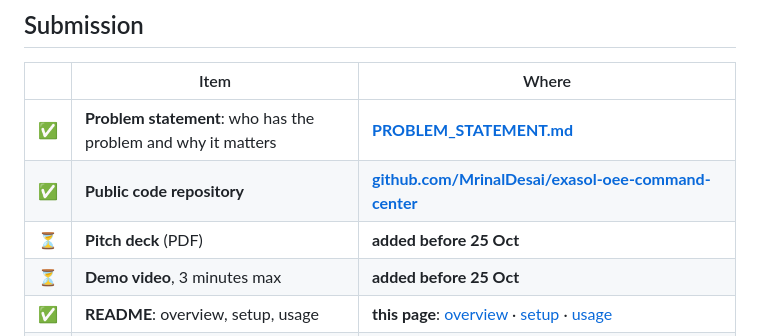
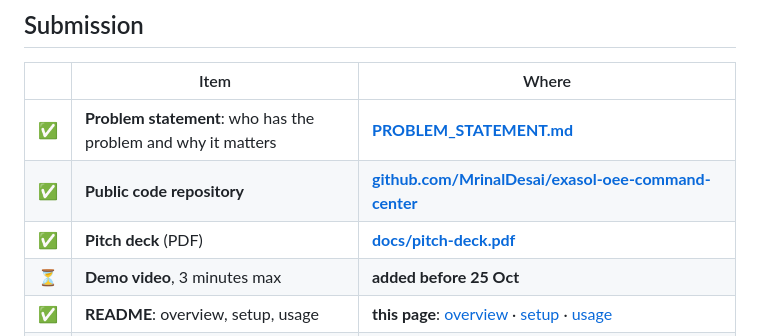
Before and after one commit to MrinalDesai/exasol-oee-command-center, a Markdown page: README.md, the part around one of its changes. Drawn GitHub-style.

Commit message:
README: link pitch deck PDF

```diff
--- a/README.md
+++ b/README.md
@@ -41,7 +41,7 @@ from a query that has just run, and each panel shows that SQL and its run time.
 |---|---|---|
 | ✅ | **Problem statement**: who has the problem and why it matters | **[PROBLEM_STATEMENT.md](PROBLEM_STATEMENT.md)** |
 | ✅ | **Public code repository** | **[github.com/MrinalDesai/exasol-oee-command-center](https://github.com/MrinalDesai/exasol-oee-command-center)** |
-| ⏳ | **Pitch deck** (PDF) | **added before 25 Oct** |
+| ✅ | **Pitch deck** (PDF) | **[docs/pitch-deck.pdf](docs/pitch-deck.pdf)** |
 | ⏳ | **Demo video**, 3 minutes max | **added before 25 Oct** |
 | ✅ | **README**: overview, setup, usage | **this page**: [overview](#the-five-problems-five-buttons) · [setup](#quick-start) · [usage](#the-demo-step-by-step) |
 | ✅ | **Deployment instructions and run guide** | **[RUN_GUIDE.md](RUN_GUIDE.md)** (Windows, every command in order) · [Quick start](#quick-start) |
```
Also changed, not shown: other parts of README.md (+1 -1 lines).
